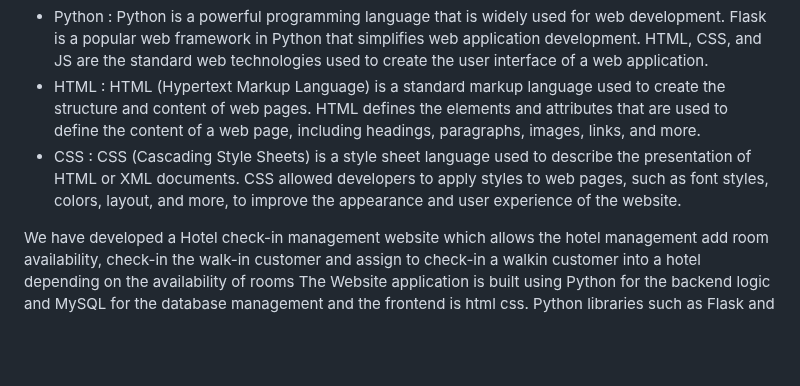
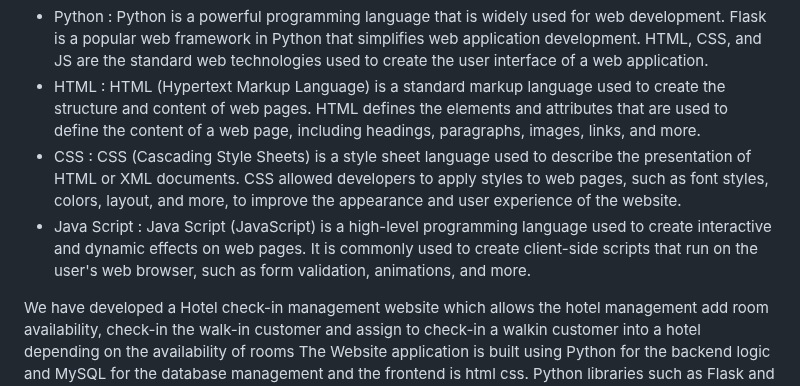
Before and after one commit to fahdkhan98/DBS-HotelManagement, a Markdown page: README.md, the part around the change. Rendered like a GitHub page; blank space fills up the shorter version.

```diff
--- a/README.md
+++ b/README.md
@@ -8,6 +8,7 @@ The system will provide a user-friendly interface for hotel staff to manage oper
 + Python : Python is a powerful programming language that is widely used for web development. Flask is a popular web framework in Python that simplifies web application development. HTML, CSS, and JS are the standard web technologies used to create the user interface of a web application.
 + HTML : HTML (Hypertext Markup Language) is a standard markup language used to create the structure and content of web pages. HTML defines the elements and attributes that are used to define the content of a web page, including headings, paragraphs, images, links, and more.
 + CSS : CSS (Cascading Style Sheets) is a style sheet language used to describe the presentation of HTML or XML documents. CSS allowed developers to apply styles to web pages, such as font styles, colors, layout, and more, to improve the appearance and user experience of the website.
++ Java Script : Java Script (JavaScript) is a high-level programming language used to create interactive and dynamic effects on web pages. It is commonly used to create client-side scripts that run on the user's web browser, such as form validation, animations, and more.
 
 We have developed a Hotel check-in management website which allows the hotel management add room availability, check-in the walk-in customer and assign  to check-in a walkin customer into a hotel depending on the availability of rooms  The Website application is built using Python for the backend logic and MySQL for the database management and the frontend is html css. Python libraries such as Flask and jinjar,used to develop the system. MySQL will be used for creating and managing the database for storing hotel-related data such as  admin login deatil ,room details, guest information, billing transactions, room services.
 The system will provide a user-friendly interface for hotel staff to manage operations efficiently, reduce human errors, and improve guest experience. It will also generate reports and analytics to help hotel management make data-driven decisions for optimizing revenue and expenses.
```
